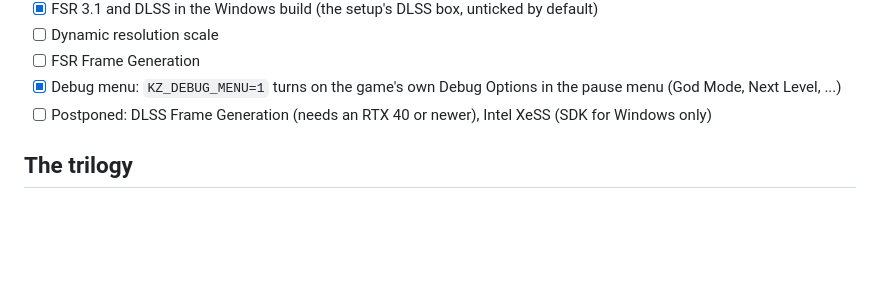
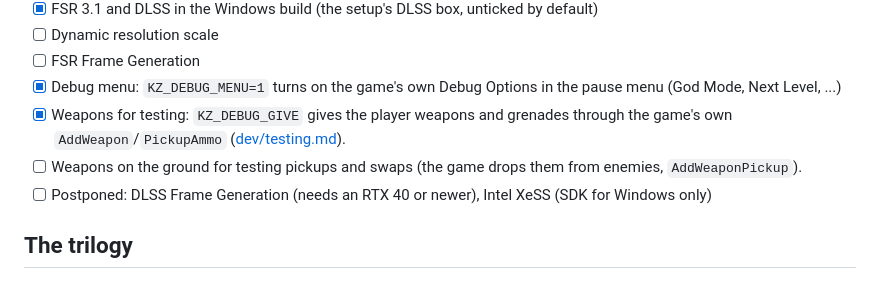
Before and after one commit to gustavomorinaga/project-vekta, a Markdown page: docs/ROADMAP.md, the part around the change. Drawn GitHub-style; blank space fills up the shorter version.

Commit message:
Roadmap: KZ_DEBUG_GIVE done, weapons on the ground for testing still to do

```diff
--- a/docs/ROADMAP.md
+++ b/docs/ROADMAP.md
@@ -189,6 +189,9 @@ improvements after parity); DLSS Frame Generation and XeSS postponed.
 - [ ] Dynamic resolution scale
 - [ ] FSR Frame Generation
 - [x] Debug menu: `KZ_DEBUG_MENU=1` turns on the game's own Debug Options in the pause menu (God Mode, Next Level, ...)
+- [x] Weapons for testing: `KZ_DEBUG_GIVE` gives the player weapons and grenades through the game's own
+  `AddWeapon`/`PickupAmmo` ([dev/testing.md](dev/testing.md)).
+- [ ] Weapons on the ground for testing pickups and swaps (the game drops them from enemies, `AddWeaponPickup`).
 - [ ] Postponed: DLSS Frame Generation (needs an RTX 40 or newer), Intel XeSS (SDK for Windows only)
 
 ## The trilogy
```
